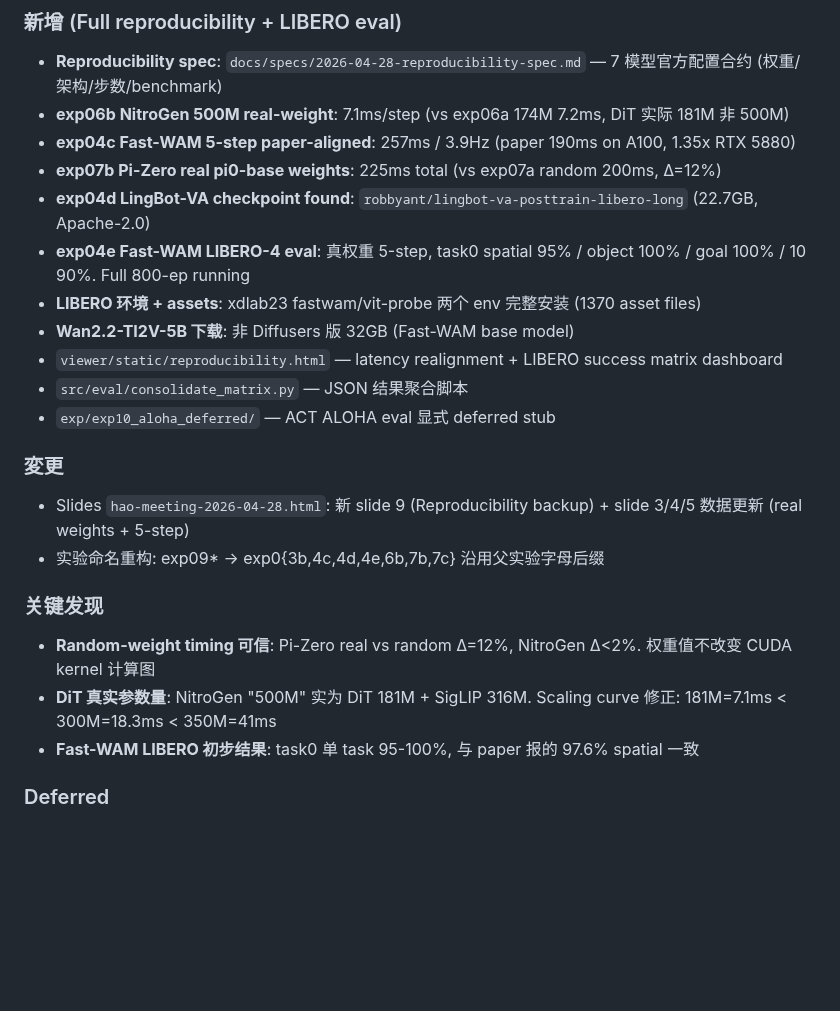
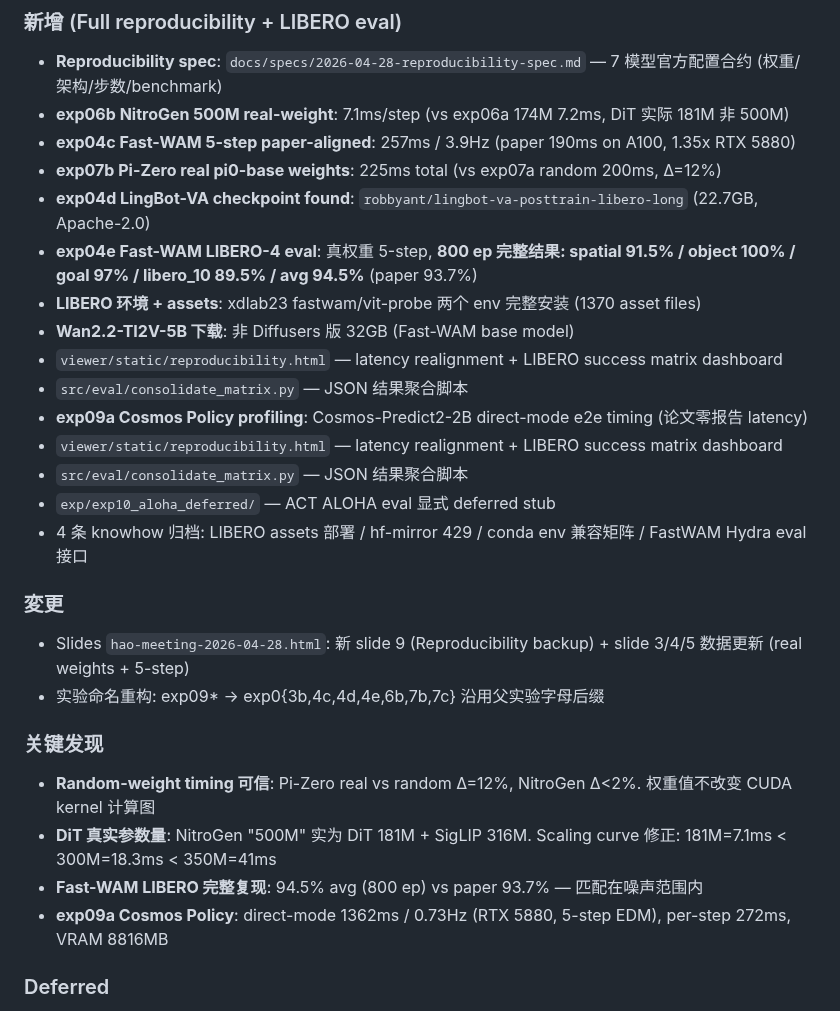
Before and after one commit to freemty/vla-profiler, a Markdown page: CHANGELOG.md, the part around the change. Rendered like a GitHub page; blank space fills up the shorter version.

Commit message:
docs(changelog): v0.9.0 finalize — LIBERO 94.5% full results + Cosmos Policy 1362ms + knowhow归档
- exp04e: task0-only → 800 ep 完整 (spatial 91.5 / object 100 / goal 97 / 10 89.5 / avg 94.5%)
- exp09a: Cosmos Policy direct-mode 1362ms / 0.73Hz 新增
- knowhow: 4条归档 (LIBERO assets / hf-mirror 429 / conda compat / Hydra eval)

```diff
--- a/CHANGELOG.md
+++ b/CHANGELOG.md
@@ -8,12 +8,16 @@
 - **exp04c Fast-WAM 5-step paper-aligned**: 257ms / 3.9Hz (paper 190ms on A100, 1.35x RTX 5880)
 - **exp07b Pi-Zero real pi0-base weights**: 225ms total (vs exp07a random 200ms, Δ=12%)
 - **exp04d LingBot-VA checkpoint found**: `robbyant/lingbot-va-posttrain-libero-long` (22.7GB, Apache-2.0)
-- **exp04e Fast-WAM LIBERO-4 eval**: 真权重 5-step, task0 spatial 95% / object 100% / goal 100% / 10 90%. Full 800-ep running
+- **exp04e Fast-WAM LIBERO-4 eval**: 真权重 5-step, **800 ep 完整结果: spatial 91.5% / object 100% / goal 97% / libero_10 89.5% / avg 94.5%** (paper 93.7%)
 - **LIBERO 环境 + assets**: xdlab23 fastwam/vit-probe 两个 env 完整安装 (1370 asset files)
 - **Wan2.2-TI2V-5B 下载**: 非 Diffusers 版 32GB (Fast-WAM base model)
 - `viewer/static/reproducibility.html` — latency realignment + LIBERO success matrix dashboard
 - `src/eval/consolidate_matrix.py` — JSON 结果聚合脚本
+- **exp09a Cosmos Policy profiling**: Cosmos-Predict2-2B direct-mode e2e timing (论文零报告 latency)
+- `viewer/static/reproducibility.html` — latency realignment + LIBERO success matrix dashboard
+- `src/eval/consolidate_matrix.py` — JSON 结果聚合脚本
 - `exp/exp10_aloha_deferred/` — ACT ALOHA eval 显式 deferred stub
+- 4 条 knowhow 归档: LIBERO assets 部署 / hf-mirror 429 / conda env 兼容矩阵 / FastWAM Hydra eval 接口
 
 ### 変更
 - Slides `hao-meeting-2026-04-28.html`: 新 slide 9 (Reproducibility backup) + slide 3/4/5 数据更新 (real weights + 5-step)
@@ -22,7 +26,8 @@
 ### 关键发现
 - **Random-weight timing 可信**: Pi-Zero real vs random Δ=12%, NitroGen Δ<2%. 权重值不改变 CUDA kernel 计算图
 - **DiT 真实参数量**: NitroGen "500M" 实为 DiT 181M + SigLIP 316M. Scaling curve 修正: 181M=7.1ms < 300M=18.3ms < 350M=41ms
-- **Fast-WAM LIBERO 初步结果**: task0 单 task 95-100%, 与 paper 报的 97.6% spatial 一致
+- **Fast-WAM LIBERO 完整复现**: 94.5% avg (800 ep) vs paper 93.7% — 匹配在噪声范围内
+- **exp09a Cosmos Policy**: direct-mode 1362ms / 0.73Hz (RTX 5880, 5-step EDM), per-step 272ms, VRAM 8816MB
 
 ### Deferred
 - Pi-Zero LIBERO eval (openpi 依赖 flax/JAX, GitHub 被防火墙挡)
```
